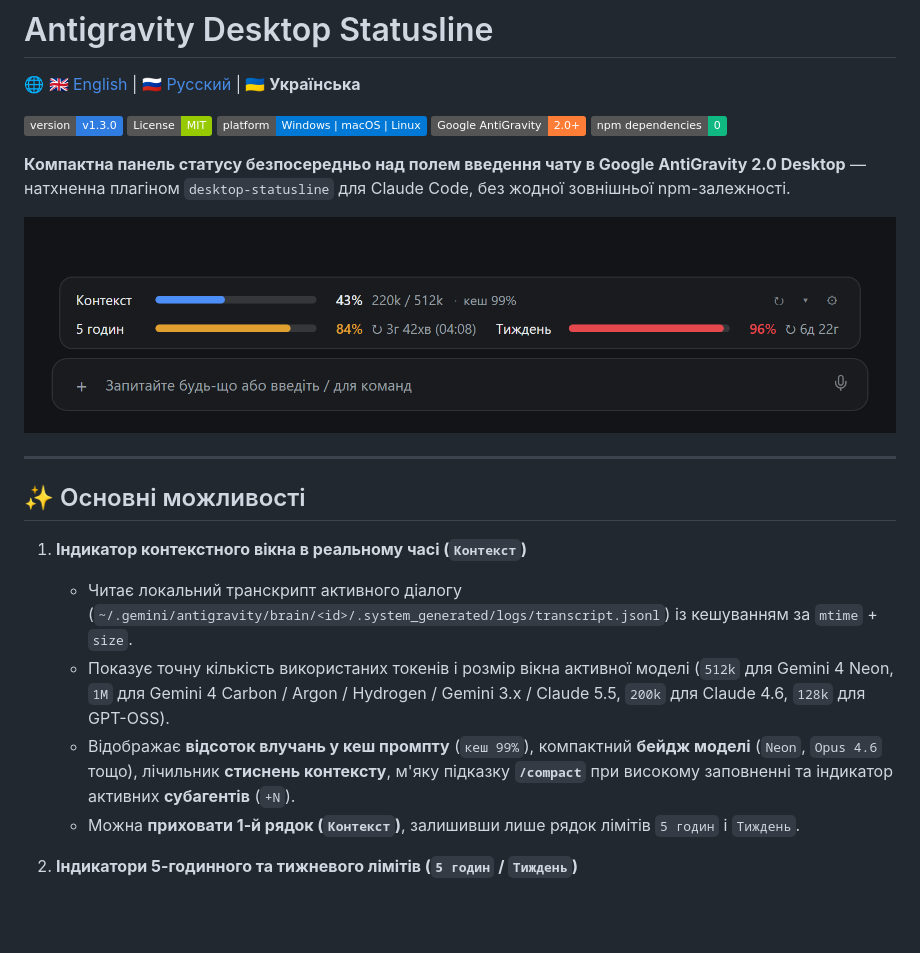
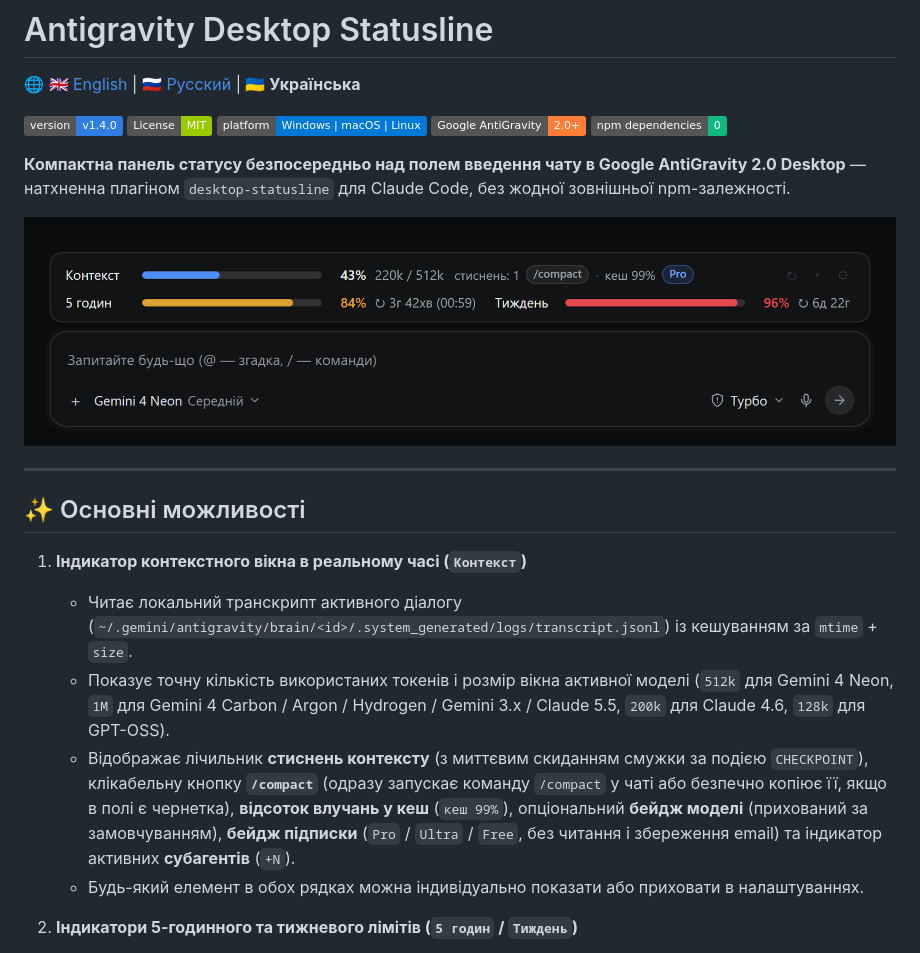
Before and after one commit to Biz2k/Antigravity-desktop-statusline, a Markdown page: README.ua.md, the part around one of its changes. Rendered like a GitHub page; pictures changed too: assets/preview-ua.png; badges without logos; blank space fills up the shorter version.

```diff
--- a/README.ua.md
+++ b/README.ua.md
@@ -2,7 +2,7 @@
 
 🌐 [🇬🇧 English](README.md) | [🇷🇺 Русский](README.ru.md) | **🇺🇦 Українська**
 
-[![Version](https://img.shields.io/badge/version-v1.3.0-2f7de1.svg)](https://github.com/Biz2k/Antigravity-desktop-statusline/releases/tag/v1.3.0)
+[![Version](https://img.shields.io/badge/version-v1.4.0-2f7de1.svg)](https://github.com/Biz2k/Antigravity-desktop-statusline/releases/tag/v1.4.0)
 [![License: MIT](https://img.shields.io/badge/License-MIT-green.svg)](LICENSE)
 [![Platform](https://img.shields.io/badge/platform-Windows%20%7C%20macOS%20%7C%20Linux-0078D6.svg)](https://github.com/Biz2k/Antigravity-desktop-statusline)
 [![Target](https://img.shields.io/badge/Google%20AntiGravity-2.0%2B-orange.svg)](https://antigravity.google)
@@ -19,8 +19,8 @@
 1. **Індикатор контекстного вікна в реальному часі (`Контекст`)**
    - Читає локальний транскрипт активного діалогу (`~/.gemini/antigravity/brain/<id>/.system_generated/logs/transcript.jsonl`) із кешуванням за `mtime` + `size`.
    - Показує точну кількість використаних токенів і розмір вікна активної моделі (`512k` для Gemini 4 Neon, `1M` для Gemini 4 Carbon / Argon / Hydrogen / Gemini 3.x / Claude 5.5, `200k` для Claude 4.6, `128k` для GPT-OSS).
-   - Відображає **відсоток влучань у кеш промпту** (`кеш 99%`), компактний **бейдж моделі** (`Neon`, `Opus 4.6` тощо), лічильник **стиснень контексту**, м'яку підказку **`/compact`** при високому заповненні та індикатор активних **субагентів** (`+N`).
-   - Можна **приховати 1-й рядок (`Контекст`)**, залишивши лише рядок лімітів `5 годин` і `Тиждень`.
+   - Відображає лічильник **стиснень контексту** (з миттєвим скиданням смужки за подією `CHECKPOINT`), клікабельну кнопку **`/compact`** (одразу запускає команду `/compact` у чаті або безпечно копіює її, якщо в полі є чернетка), **відсоток влучань у кеш** (`кеш 99%`), опціональний **бейдж моделі** (прихований за замовчуванням), **бейдж підписки** (`Pro` / `Ultra` / `Free`, без читання і збереження email) та індикатор активних **субагентів** (`+N`).
+   - Будь-який елемент в обох рядках можна індивідуально показати або приховати в налаштуваннях.
 
 2. **Індикатори 5-годинного та тижневого лімітів (`5 годин` / `Тиждень`)**
    - Автоматично синхронізує квоти плану (`5 годин` і `Тиждень`) напряму з локального демона AntiGravity (`~/.gemini/antigravity/daemon/hub_*.json`) кожні 90 с та за кнопкою `↻` — **без потреби відкривати «Налаштування → Моделі»** — веде живий зворотний відлік до скидання (`↻ 3г 42хв (04:08)`, `↻ 6д 22г`) і показує **темп витрат (burn rate) та прогноз** у підказці 5-годинного ліміту.
```
Also changed, not shown: other parts of README.ua.md (+10 -5 lines), README.md (+13 -8 lines), README.ru.md (+13 -8 lines), assets/preview-en.png, assets/preview-ru.png, assets/settings-en.png, assets/settings-ru.png, assets/settings-ua.png, 4 other files.
